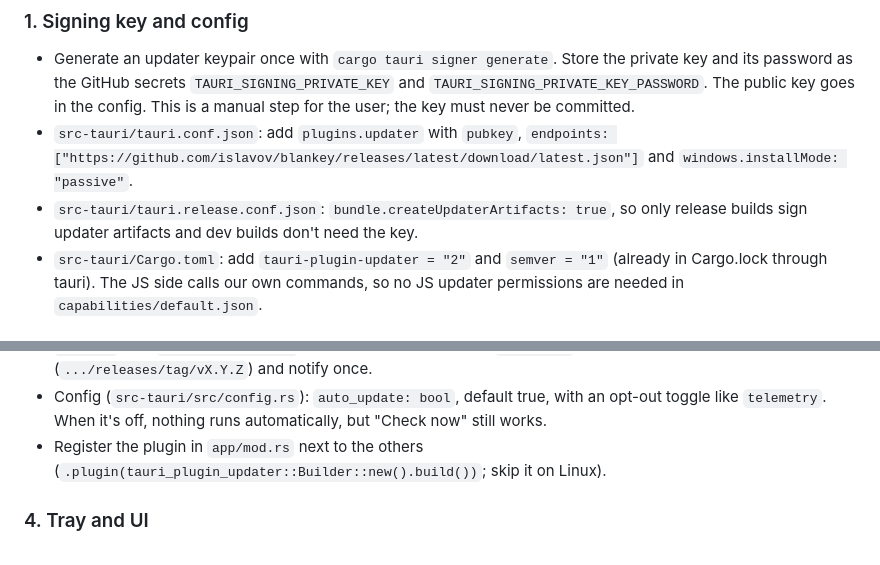
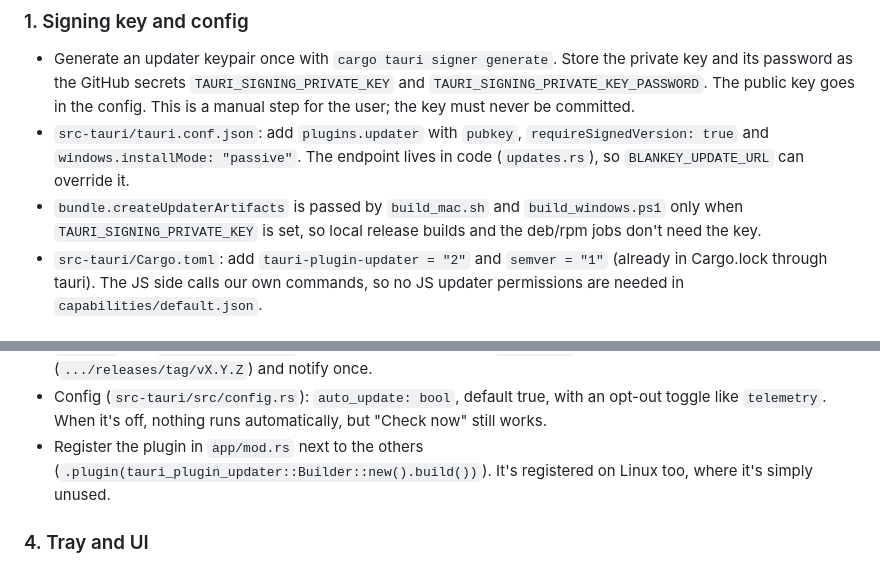
Before and after one commit to islavov/blankey, a Markdown page: docs/auto-update-plan.md, 2 parts joined by grey strips. GitHub-like rendering.

Commit message:
Docs: auto-update plan matches the implementation

```diff
--- a/docs/auto-update-plan.md
+++ b/docs/auto-update-plan.md
@@ -15,10 +15,10 @@ and MSI, and deb/rpm per distro, all uploaded to the GitHub release for tag `vX.
 - Generate an updater keypair once with `cargo tauri signer generate`. Store the private key and its password as the
   GitHub secrets `TAURI_SIGNING_PRIVATE_KEY` and `TAURI_SIGNING_PRIVATE_KEY_PASSWORD`. The public key goes in the
   config. This is a manual step for the user; the key must never be committed.
-- `src-tauri/tauri.conf.json`: add `plugins.updater` with `pubkey`, `endpoints:
-  ["https://github.com/islavov/blankey/releases/latest/download/latest.json"]` and `windows.installMode: "passive"`.
-- `src-tauri/tauri.release.conf.json`: `bundle.createUpdaterArtifacts: true`, so only release builds sign updater
-  artifacts and dev builds don't need the key.
+- `src-tauri/tauri.conf.json`: add `plugins.updater` with `pubkey`, `requireSignedVersion: true` and
+  `windows.installMode: "passive"`. The endpoint lives in code (`updates.rs`), so `BLANKEY_UPDATE_URL` can override it.
+- `bundle.createUpdaterArtifacts` is passed by `build_mac.sh` and `build_windows.ps1` only when
+  `TAURI_SIGNING_PRIVATE_KEY` is set, so local release builds and the deb/rpm jobs don't need the key.
 - `src-tauri/Cargo.toml`: add `tauri-plugin-updater = "2"` and `semver = "1"` (already in Cargo.lock through tauri).
   The JS side calls our own commands, so no JS updater permissions are needed in `capabilities/default.json`.
 
@@ -49,8 +49,8 @@ and MSI, and deb/rpm per distro, all uploaded to the GitHub release for tag `vX.
   (`.../releases/tag/vX.Y.Z`) and notify once.
 - Config (`src-tauri/src/config.rs`): `auto_update: bool`, default true, with an opt-out toggle like `telemetry`.
   When it's off, nothing runs automatically, but "Check now" still works.
-- Register the plugin in `app/mod.rs` next to the others (`.plugin(tauri_plugin_updater::Builder::new().build())`;
-  skip it on Linux).
+- Register the plugin in `app/mod.rs` next to the others (`.plugin(tauri_plugin_updater::Builder::new().build())`).
+  It's registered on Linux too, where it's simply unused.
 
 ### 4. Tray and UI
 - `src-tauri/src/app/tray.rs` `menu()`: when the status is `Ready`, add "Restart to update to {version}" above Quit.
```
